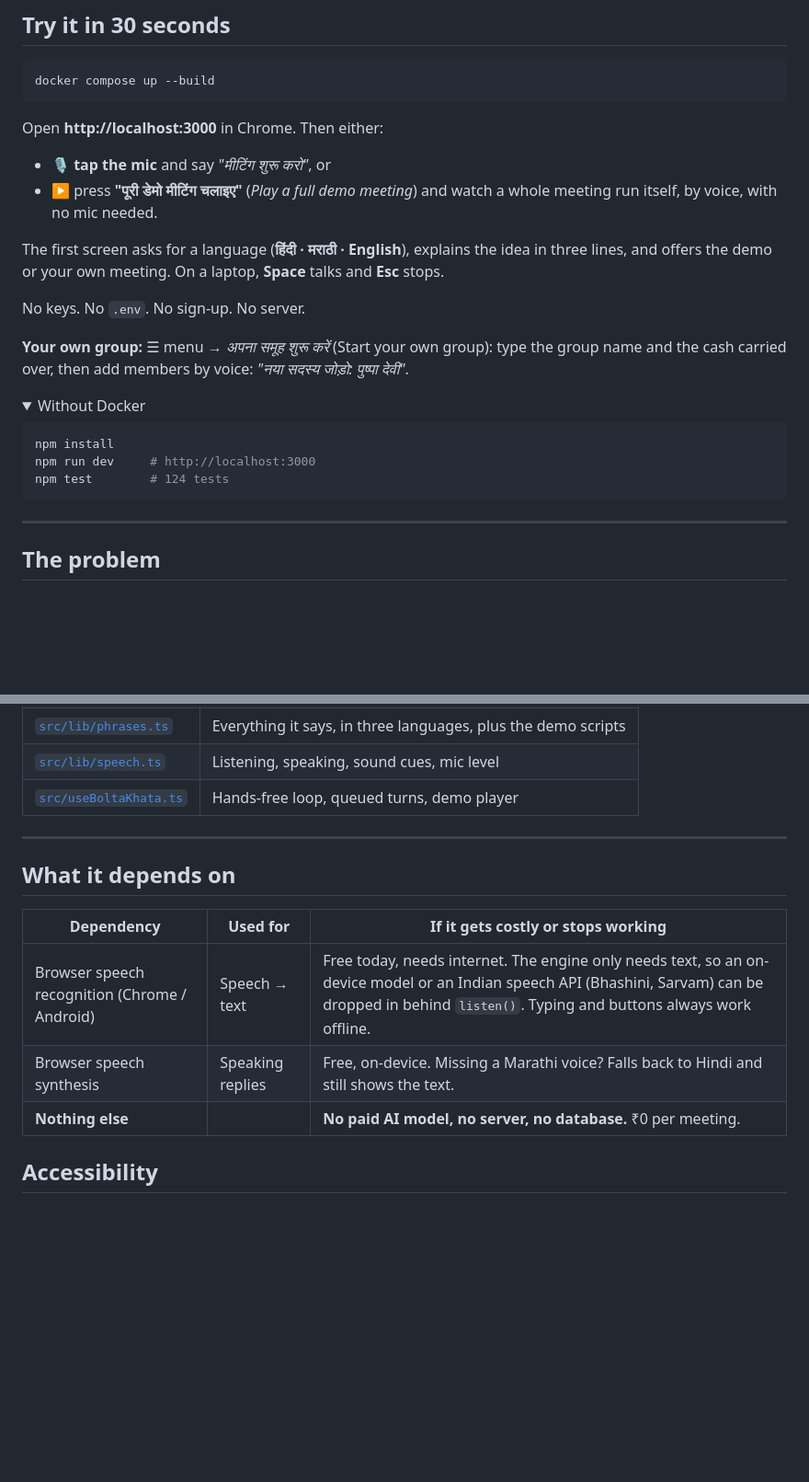
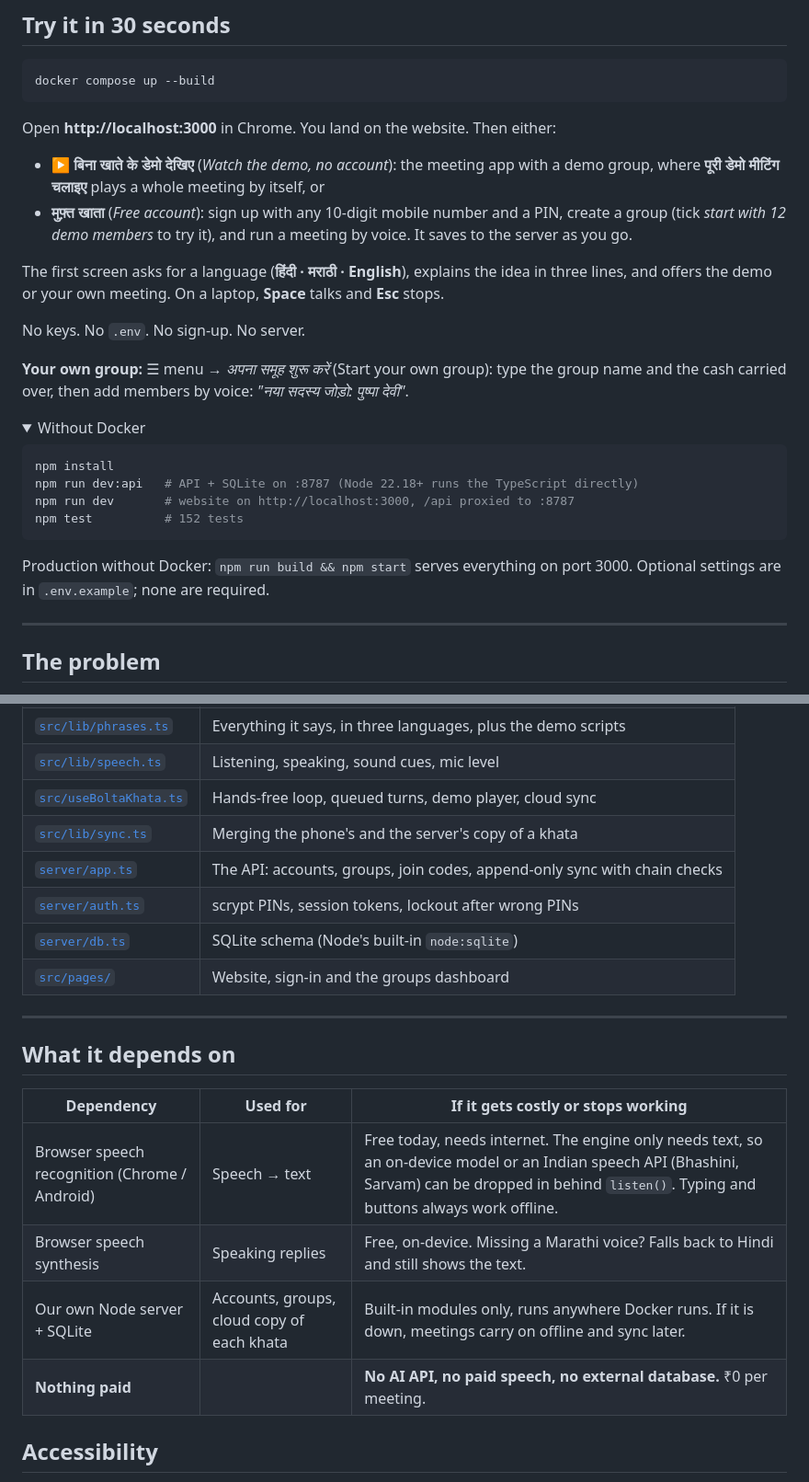
Before and after one commit to skypank-coder/bolta-khata, a Markdown page: README.md, 2 parts joined by grey strips. Shown at 92% size. GitHub-like rendering; folded sections open; blank space fills up the shorter version.

````diff
--- a/README.md
+++ b/README.md
@@ -54,10 +76,10 @@ A test walks real meetings in all three languages and **tries every phrase the c
 docker compose up --build
 ```
 
-Open **http://localhost:3000** in Chrome. Then either:
+Open **http://localhost:3000** in Chrome. You land on the website. Then either:
 
-- 🎙️ **tap the mic** and say *"मीटिंग शुरू करो"*, or
-- ▶️ press **"पूरी डेमो मीटिंग चलाइए"** (*Play a full demo meeting*) and watch a whole meeting run itself, by voice, with no mic needed.
+- ▶️ **बिना खाते के डेमो देखिए** (*Watch the demo, no account*): the meeting app with a demo group, where **पूरी डेमो मीटिंग चलाइए** plays a whole meeting by itself, or
+- **मुफ़्त खाता** (*Free account*): sign up with any 10-digit mobile number and a PIN, create a group (tick *start with 12 demo members* to try it), and run a meeting by voice. It saves to the server as you go.
 
 The first screen asks for a language (**हिंदी · मराठी · English**), explains the idea in three lines, and offers the demo or your own meeting. On a laptop, **Space** talks and **Esc** stops.
 
@@ -70,9 +92,12 @@ No keys. No `.env`. No sign-up. No server.
 
 ```bash
 npm install
-npm run dev     # http://localhost:3000
-npm test        # 124 tests
+npm run dev:api   # API + SQLite on :8787 (Node 22.18+ runs the TypeScript directly)
+npm run dev       # website on http://localhost:3000, /api proxied to :8787
+npm test          # 152 tests
 ```
+
+Production without Docker: `npm run build && npm start` serves everything on port 3000. Optional settings are in `.env.example`; none are required.
 </details>
 
 ---
@@ -238,7 +268,12 @@ The heart is `step(state, heard, ledger) → (state, reply, entries)`: a pure fu
 | [`src/lib/ledger.ts`](src/lib/ledger.ts) | Hash chain, reversals, balances |
 | [`src/lib/phrases.ts`](src/lib/phrases.ts) | Everything it says, in three languages, plus the demo scripts |
 | [`src/lib/speech.ts`](src/lib/speech.ts) | Listening, speaking, sound cues, mic level |
-| [`src/useBoltaKhata.ts`](src/useBoltaKhata.ts) | Hands-free loop, queued turns, demo player |
+| [`src/useBoltaKhata.ts`](src/useBoltaKhata.ts) | Hands-free loop, queued turns, demo player, cloud sync |
+| [`src/lib/sync.ts`](src/lib/sync.ts) | Merging the phone's and the server's copy of a khata |
+| [`server/app.ts`](server/app.ts) | The API: accounts, groups, join codes, append-only sync with chain checks |
+| [`server/auth.ts`](server/auth.ts) | scrypt PINs, session tokens, lockout after wrong PINs |
+| [`server/db.ts`](server/db.ts) | SQLite schema (Node's built-in `node:sqlite`) |
+| [`src/pages/`](src/pages) | Website, sign-in and the groups dashboard |
 
 ---
 
@@ -248,7 +283,8 @@ The heart is `step(state, heard, ledger) → (state, reply, entries)`: a pure fu
 |---|---|---|
 | Browser speech recognition (Chrome / Android) | Speech → text | Free today, needs internet. The engine only needs text, so an on-device model or an Indian speech API (Bhashini, Sarvam) can be dropped in behind `listen()`. Typing and buttons always work offline. |
 | Browser speech synthesis | Speaking replies | Free, on-device. Missing a Marathi voice? Falls back to Hindi and still shows the text. |
-| **Nothing else** | | **No paid AI model, no server, no database.** ₹0 per meeting. |
+| Our own Node server + SQLite | Accounts, groups, cloud copy of each khata | Built-in modules only, runs anywhere Docker runs. If it is down, meetings carry on offline and sync later. |
+| **Nothing paid** | | **No AI API, no paid speech, no external database.** ₹0 per meeting. |
 
 ## Accessibility
 
````
Also changed, not shown: other parts of README.md (+31 -4 lines), docs/screens/dashboard.jpg (added), docs/screens/website.jpg (added), 4 other files.
